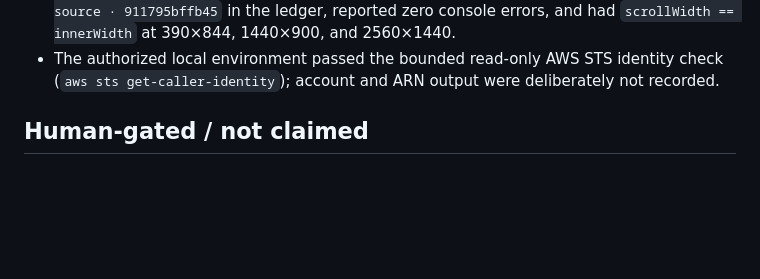
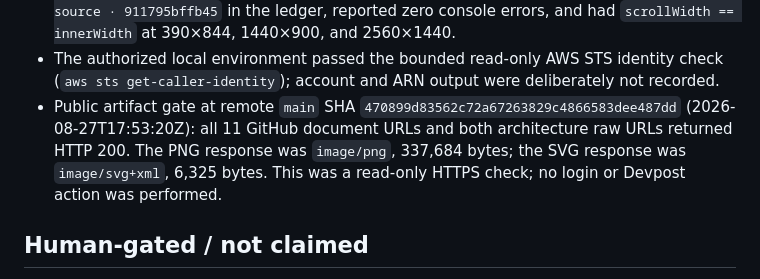
Before and after one commit to DominiqueAndrew/signal-steward-agents-for-humans, a Markdown page: docs/RELEASE_RECEIPT.md, the part around the change. GitHub-like rendering; blank space fills up the shorter version.

Commit message:
Record public artifact accessibility gate

```diff
--- a/docs/RELEASE_RECEIPT.md
+++ b/docs/RELEASE_RECEIPT.md
@@ -61,6 +61,12 @@
 - The authorized local environment passed the bounded read-only AWS STS identity
   check (`aws sts get-caller-identity`); account and ARN output were deliberately
   not recorded.
+- Public artifact gate at remote `main` SHA
+  `470899d83562c72a67263829c4866583dee487dd` (2026-08-27T17:53:20Z): all 11
+  GitHub document URLs and both architecture raw URLs returned HTTP 200. The
+  PNG response was `image/png`, 337,684 bytes; the SVG response was
+  `image/svg+xml`, 6,325 bytes. This was a read-only HTTPS check; no login or
+  Devpost action was performed.
 
 ## Human-gated / not claimed
 
```
